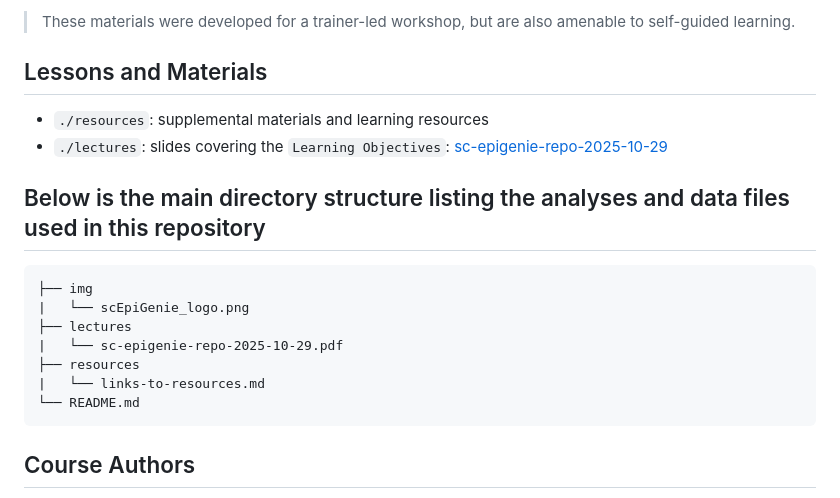
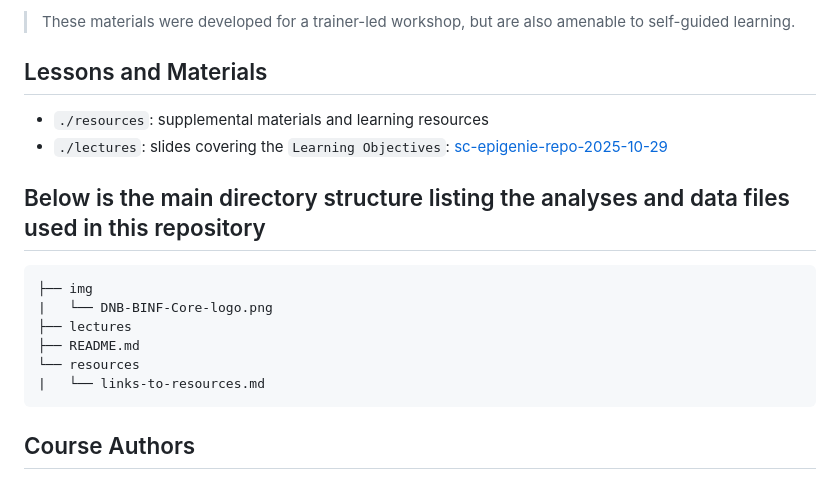
Before and after one commit to stjude-dnb-binfcore/trainings, a Markdown page: courses/sc-epigenie-repo/README.md, the part around the change printed below. Rendered like a GitHub page.

Commit message:
Clean readme and add resources

````diff
--- a/courses/sc-epigenie-repo/README.md
+++ b/courses/sc-epigenie-repo/README.md
@@ -34,6 +34,7 @@ The course is intended for wet lab biologists or bioinformaticians that are inte
 > These materials were developed for a trainer-led workshop, but are also amenable to self-guided learning.
 
 ## Lessons and Materials
+
 * `./resources`: supplemental materials and learning resources
 * `./lectures`: slides covering the `Learning Objectives`: [sc-epigenie-repo-2025-10-29](https://github.com/stjude-dnb-binfcore/trainings/tree/main/courses/sc-epigenie-repo/lectures/sc-epigenie-repo-2025-10-29.pdf)
 
@@ -42,12 +43,11 @@ The course is intended for wet lab biologists or bioinformaticians that are inte
 
 ```
 ├── img
-|   └── scEpiGenie_logo.png
+|   └── DNB-BINF-Core-logo.png
 ├── lectures
-|   └── sc-epigenie-repo-2025-10-29.pdf
-├── resources
+├── README.md
+└── resources
 |   └── links-to-resources.md
-└── README.md
 ```
 
 ## Course Authors
````
Also changed, not shown: other parts of courses/sc-epigenie-repo/README.md (+1 -1 lines), 1 other file.
